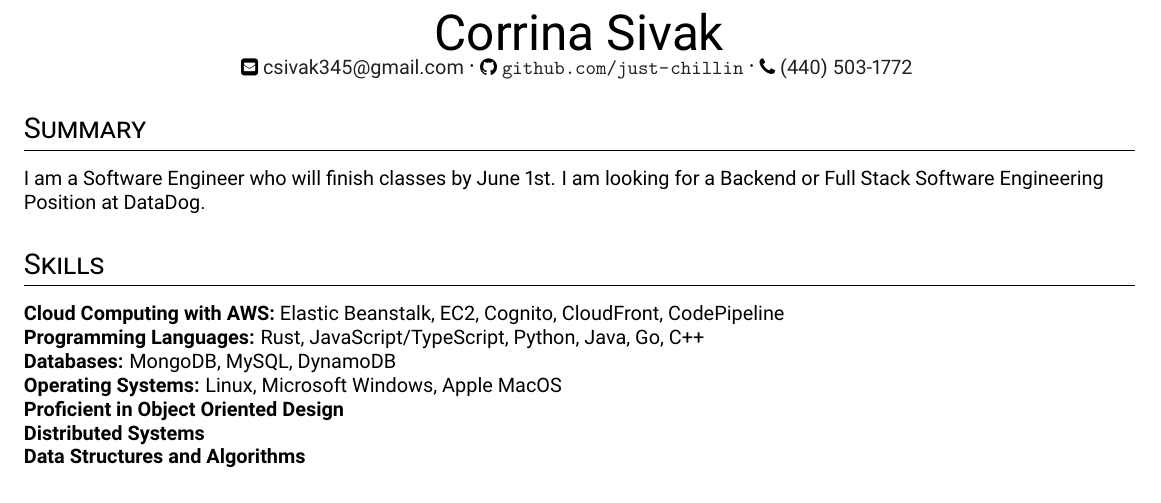
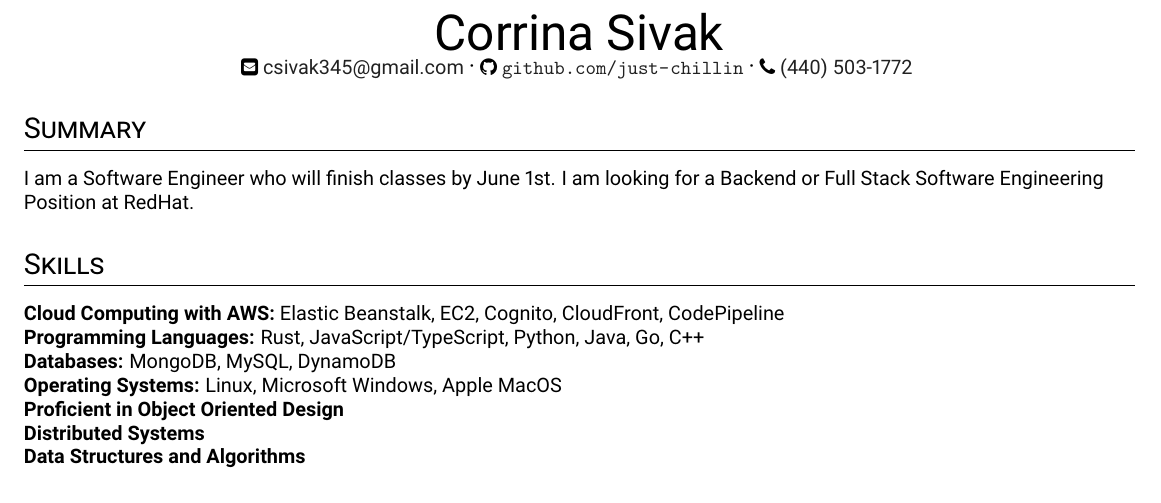
Before and after one commit to just-chillin/resume, a LaTeX CV (CorrinaSivakResume.tex): part of the page, cut so that both start at the same text. Compiled offline with pdfLaTeX.

Commit message:
changed name

```diff
--- a/CorrinaSivakResume.tex
+++ b/CorrinaSivakResume.tex
@@ -13,7 +13,7 @@
 
 	\section{Summary}
 	\begin{flushleft}
-		I am a Software Engineer who will finish classes by June 1st. I am looking for a Backend or Full Stack Software Engineering Position at DataDog.
+		I am a Software Engineer who will finish classes by June 1st. I am looking for a Backend or Full Stack Software Engineering Position at RedHat.
 	\end{flushleft}
 
 
```
